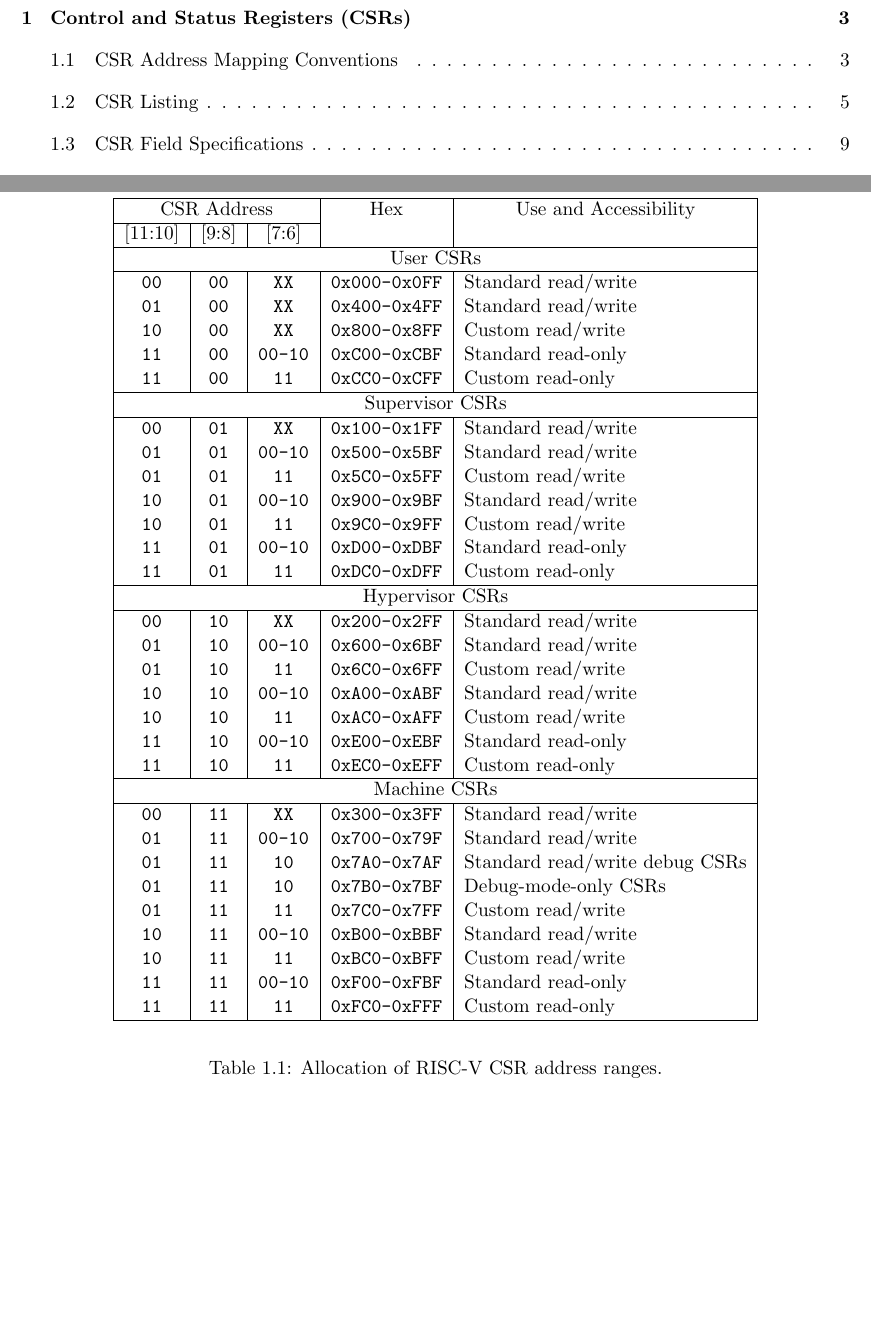
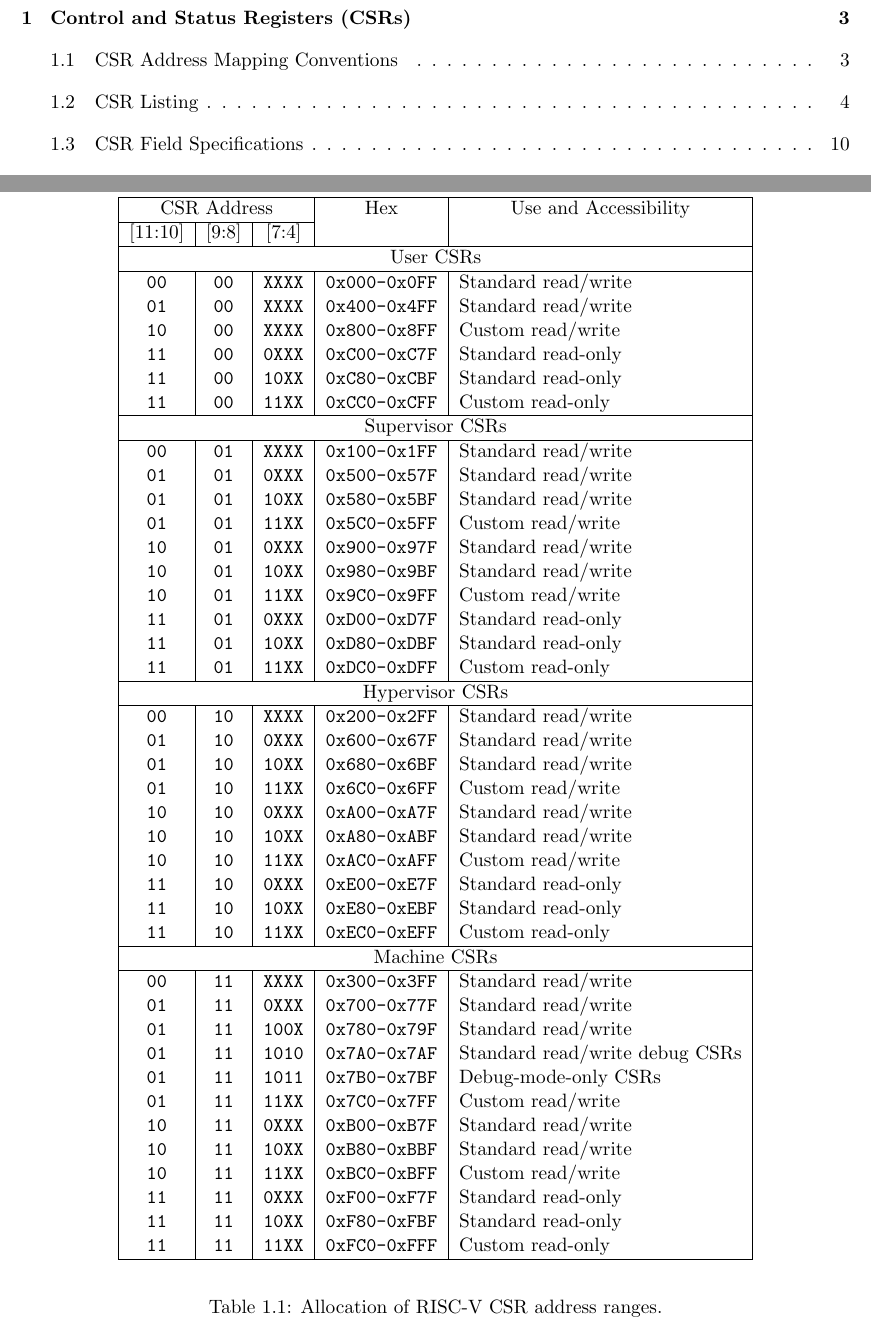
Before and after one commit to riscv/riscv-isa-manual, a LaTeX thesis (src/riscv-privileged.tex, which reads src/priv-csrs.tex): two parts of pages 7 and 14 of 97 before the commit and two parts of pages 7 and 15 of 99 after it, joined at a grey line, cut so that both start at the same text, the shorter picture padded with empty space. Compiled offline with pdfLaTeX.

Commit message:
Reformat CSR address map table
Closes #293

```diff
--- a/src/priv-csrs.tex
+++ b/src/priv-csrs.tex
@@ -44,47 +44,57 @@
 \begin{tabular}{|c|c|c|c|l|}
 \hline
 \multicolumn{3}{|c|}{CSR Address} & Hex & \multicolumn{1}{c|}{Use and Accessibility}\\ \cline{1-3}
-[11:10] & [9:8] & [7:6]                  &  & \\
+[11:10] & [9:8] & [7:4]                  &  & \\
 \hline
 \multicolumn{5}{|c|}{User CSRs}  \\
 \hline
-\tt   00   &\tt   00  &\tt   XX     & \tt 0x000-0x0FF & Standard read/write \\
-\tt   01   &\tt   00  &\tt   XX     & \tt 0x400-0x4FF & Standard read/write \\
-\tt   10   &\tt   00  &\tt   XX     & \tt 0x800-0x8FF & Custom read/write \\
-\tt   11   &\tt   00  &\tt   00-10  & \tt 0xC00-0xCBF & Standard read-only \\
-\tt   11   &\tt   00  &\tt   11     & \tt 0xCC0-0xCFF & Custom read-only \\
+\tt   00   &\tt   00  &\tt   XXXX   & \tt 0x000-0x0FF & Standard read/write \\
+\tt   01   &\tt   00  &\tt   XXXX   & \tt 0x400-0x4FF & Standard read/write \\
+\tt   10   &\tt   00  &\tt   XXXX   & \tt 0x800-0x8FF & Custom read/write \\
+\tt   11   &\tt   00  &\tt   0XXX   & \tt 0xC00-0xC7F & Standard read-only \\
+\tt   11   &\tt   00  &\tt   10XX   & \tt 0xC80-0xCBF & Standard read-only \\
+\tt   11   &\tt   00  &\tt   11XX   & \tt 0xCC0-0xCFF & Custom read-only \\
 \hline
 \multicolumn{5}{|c|}{Supervisor CSRs}  \\
 \hline
-\tt   00   &\tt   01  &\tt   XX     & \tt 0x100-0x1FF & Standard read/write \\
-\tt   01   &\tt   01  &\tt   00-10  & \tt 0x500-0x5BF & Standard read/write \\
-\tt   01   &\tt   01  &\tt   11     & \tt 0x5C0-0x5FF & Custom read/write \\
-\tt   10   &\tt   01  &\tt   00-10  & \tt 0x900-0x9BF & Standard read/write \\
-\tt   10   &\tt   01  &\tt   11     & \tt 0x9C0-0x9FF & Custom read/write \\
-\tt   11   &\tt   01  &\tt   00-10  & \tt 0xD00-0xDBF & Standard read-only \\
-\tt   11   &\tt   01  &\tt   11     & \tt 0xDC0-0xDFF & Custom read-only \\
+\tt   00   &\tt   01  &\tt   XXXX   & \tt 0x100-0x1FF & Standard read/write \\
+\tt   01   &\tt   01  &\tt   0XXX   & \tt 0x500-0x57F & Standard read/write \\
+\tt   01   &\tt   01  &\tt   10XX   & \tt 0x580-0x5BF & Standard read/write \\
+\tt   01   &\tt   01  &\tt   11XX   & \tt 0x5C0-0x5FF & Custom read/write \\
+\tt   10   &\tt   01  &\tt   0XXX   & \tt 0x900-0x97F & Standard read/write \\
+\tt   10   &\tt   01  &\tt   10XX   & \tt 0x980-0x9BF & Standard read/write \\
+\tt   10   &\tt   01  &\tt   11XX   & \tt 0x9C0-0x9FF & Custom read/write \\
+\tt   11   &\tt   01  &\tt   0XXX   & \tt 0xD00-0xD7F & Standard read-only \\
+\tt   11   &\tt   01  &\tt   10XX   & \tt 0xD80-0xDBF & Standard read-only \\
+\tt   11   &\tt   01  &\tt   11XX   & \tt 0xDC0-0xDFF & Custom read-only \\
 \hline
 \multicolumn{5}{|c|}{Hypervisor CSRs} \\
 \hline
-\tt   00   &\tt   10  &\tt   XX     & \tt 0x200-0x2FF & Standard read/write \\
-\tt   01   &\tt   10  &\tt   00-10  & \tt 0x600-0x6BF & Standard read/write \\
-\tt   01   &\tt   10  &\tt   11     & \tt 0x6C0-0x6FF & Custom read/write \\
-\tt   10   &\tt   10  &\tt   00-10  & \tt 0xA00-0xABF & Standard read/write \\
-\tt   10   &\tt   10  &\tt   11     & \tt 0xAC0-0xAFF & Custom read/write \\
-\tt   11   &\tt   10  &\tt   00-10  & \tt 0xE00-0xEBF & Standard read-only \\
-\tt   11   &\tt   10  &\tt   11     & \tt 0xEC0-0xEFF & Custom read-only \\
+\tt   00   &\tt   10  &\tt   XXXX   & \tt 0x200-0x2FF & Standard read/write \\
+\tt   01   &\tt   10  &\tt   0XXX   & \tt 0x600-0x67F & Standard read/write \\
+\tt   01   &\tt   10  &\tt   10XX   & \tt 0x680-0x6BF & Standard read/write \\
+\tt   01   &\tt   10  &\tt   11XX   & \tt 0x6C0-0x6FF & Custom read/write \\
+\tt   10   &\tt   10  &\tt   0XXX   & \tt 0xA00-0xA7F & Standard read/write \\
+\tt   10   &\tt   10  &\tt   10XX   & \tt 0xA80-0xABF & Standard read/write \\
+\tt   10   &\tt   10  &\tt   11XX   & \tt 0xAC0-0xAFF & Custom read/write \\
+\tt   11   &\tt   10  &\tt   0XXX   & \tt 0xE00-0xE7F & Standard read-only \\
+\tt   11   &\tt   10  &\tt   10XX   & \tt 0xE80-0xEBF & Standard read-only \\
+\tt   11   &\tt   10  &\tt   11XX   & \tt 0xEC0-0xEFF & Custom read-only \\
 \hline
 \multicolumn{5}{|c|}{Machine CSRs}  \\
 \hline
-\tt   00   &\tt   11  &\tt   XX     & \tt 0x300-0x3FF & Standard read/write \\
-\tt   01   &\tt   11  &\tt   00-10  & \tt 0x700-0x79F & Standard read/write \\
-\tt   01   &\tt   11  &\tt   10     & \tt 0x7A0-0x7AF & Standard read/write debug CSRs  \\
-\tt   01   &\tt   11  &\tt   10     & \tt 0x7B0-0x7BF & Debug-mode-only CSRs \\
-\tt   01   &\tt   11  &\tt   11     & \tt 0x7C0-0x7FF & Custom read/write \\
-\tt   10   &\tt   11  &\tt   00-10  & \tt 0xB00-0xBBF & Standard read/write \\
-\tt   10   &\tt   11  &\tt   11     & \tt 0xBC0-0xBFF & Custom read/write \\
-\tt   11   &\tt   11  &\tt   00-10  & \tt 0xF00-0xFBF & Standard read-only \\
-\tt   11   &\tt   11  &\tt   11     & \tt 0xFC0-0xFFF & Custom read-only \\
+\tt   00   &\tt   11  &\tt   XXXX   & \tt 0x300-0x3FF & Standard read/write \\
+\tt   01   &\tt   11  &\tt   0XXX   & \tt 0x700-0x77F & Standard read/write \\
+\tt   01   &\tt   11  &\tt   100X   & \tt 0x780-0x79F & Standard read/write \\
+\tt   01   &\tt   11  &\tt   1010   & \tt 0x7A0-0x7AF & Standard read/write debug CSRs  \\
+\tt   01   &\tt   11  &\tt   1011   & \tt 0x7B0-0x7BF & Debug-mode-only CSRs \\
+\tt   01   &\tt   11  &\tt   11XX   & \tt 0x7C0-0x7FF & Custom read/write \\
+\tt   10   &\tt   11  &\tt   0XXX   & \tt 0xB00-0xB7F & Standard read/write \\
+\tt   10   &\tt   11  &\tt   10XX   & \tt 0xB80-0xBBF & Standard read/write \\
+\tt   10   &\tt   11  &\tt   11XX   & \tt 0xBC0-0xBFF & Custom read/write \\
+\tt   11   &\tt   11  &\tt   0XXX   & \tt 0xF00-0xF7F & Standard read-only \\
+\tt   11   &\tt   11  &\tt   10XX   & \tt 0xF80-0xFBF & Standard read-only \\
+\tt   11   &\tt   11  &\tt   11XX   & \tt 0xFC0-0xFFF & Custom read-only \\
 \hline
 \end{tabular}
 \end{center}
```
